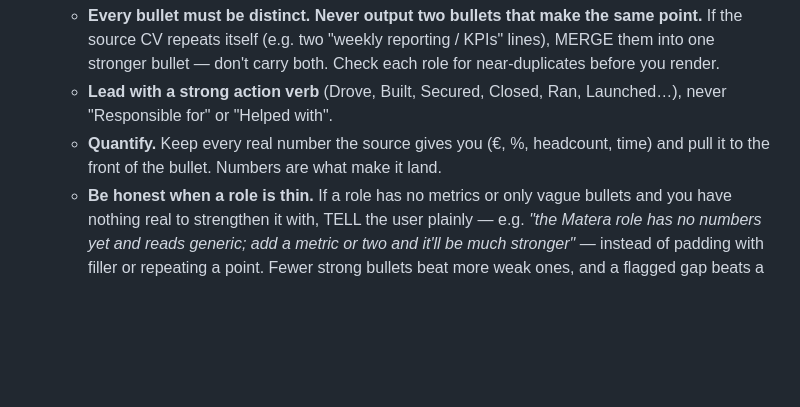
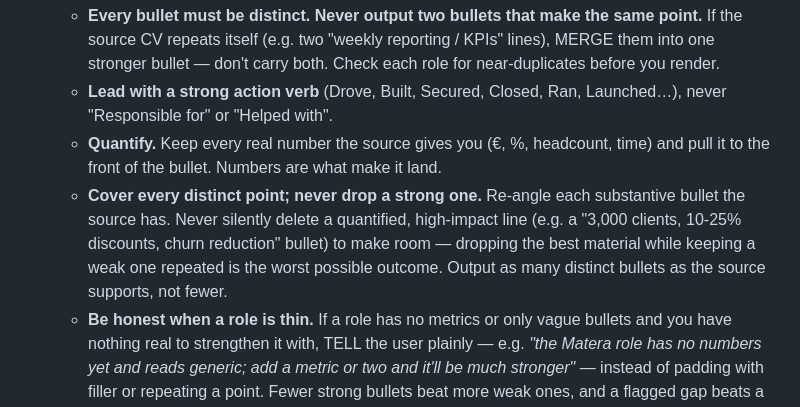
Before and after one commit to kamilassari-collab/atlas, a Markdown page: AGENTS.md, the part around the change. Rendered like a GitHub page; blank space fills up the shorter version.

Commit message:
CV rules: never drop a strong/quantified bullet to pad a weak one
The Matera tailoring deleted a '3,000 clients, 10-25% discounts, churn' bullet and
duplicated the weakest line. Re-angle every distinct point; output as many strong
bullets as the source supports.

Co-Authored-By: Claude Opus 4.8 <noreply@anthropic.com>

```diff
--- a/AGENTS.md
+++ b/AGENTS.md
@@ -134,6 +134,11 @@ When you generate for a job (auto-prep or on request):
     "Responsible for" or "Helped with".
   - **Quantify.** Keep every real number the source gives you (€, %, headcount, time) and pull
     it to the front of the bullet. Numbers are what make it land.
+  - **Cover every distinct point; never drop a strong one.** Re-angle each substantive bullet
+    the source has. Never silently delete a quantified, high-impact line (e.g. a "3,000 clients,
+    10-25% discounts, churn reduction" bullet) to make room — dropping the best material while
+    keeping a weak one repeated is the worst possible outcome. Output as many distinct bullets
+    as the source supports, not fewer.
   - **Be honest when a role is thin.** If a role has no metrics or only vague bullets and you
     have nothing real to strengthen it with, TELL the user plainly — e.g. *"the Matera role has
     no numbers yet and reads generic; add a metric or two and it'll be much stronger"* — instead
```
